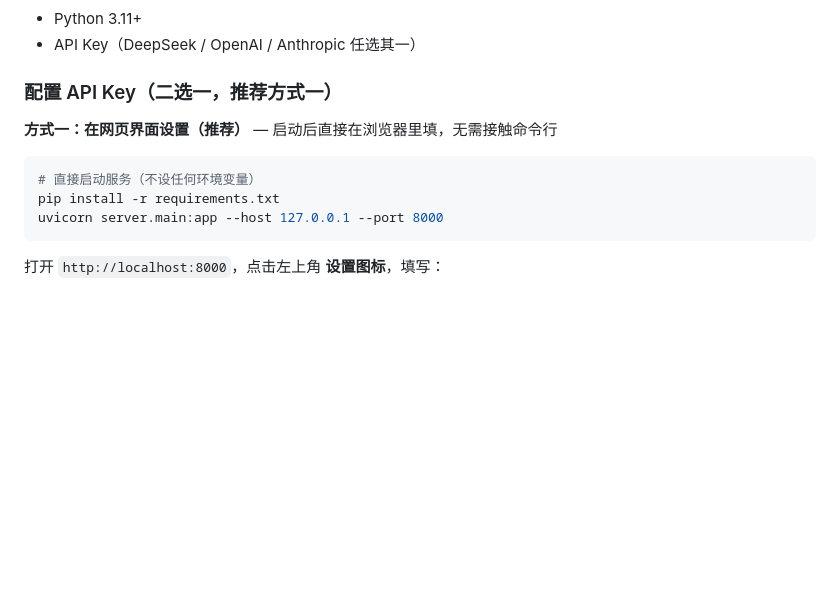
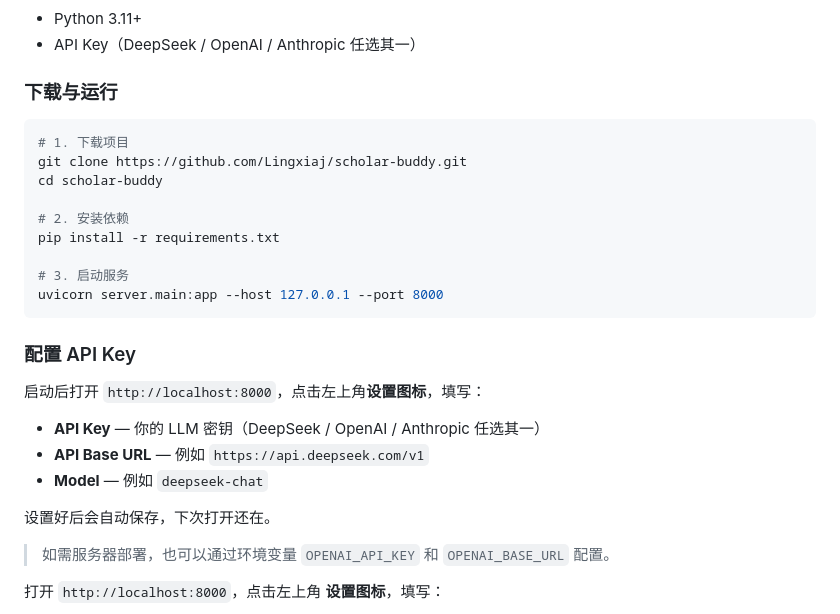
Before and after one commit to Lingxiaj/scholar-buddy, a Markdown page: README.md, the part around the change. GitHub-like rendering; blank space fills up the shorter version.

Commit message:
docs: add git clone and API key setup instructions

````diff
--- a/README.md
+++ b/README.md
@@ -20,15 +20,30 @@
 - Python 3.11+
 - API Key（DeepSeek / OpenAI / Anthropic 任选其一）
 
-### 配置 API Key（二选一，推荐方式一）
-
-**方式一：在网页界面设置（推荐）** — 启动后直接在浏览器里填，无需接触命令行
+### 下载与运行
 
 ```bash
-# 直接启动服务（不设任何环境变量）
+# 1. 下载项目
+git clone https://github.com/Lingxiaj/scholar-buddy.git
+cd scholar-buddy
+
+# 2. 安装依赖
 pip install -r requirements.txt
+
+# 3. 启动服务
 uvicorn server.main:app --host 127.0.0.1 --port 8000
 ```
+
+### 配置 API Key
+
+启动后打开 `http://localhost:8000`，点击左上角**设置图标**，填写：
+- **API Key** — 你的 LLM 密钥（DeepSeek / OpenAI / Anthropic 任选其一）
+- **API Base URL** — 例如 `https://api.deepseek.com/v1`
+- **Model** — 例如 `deepseek-chat`
+
+设置好后会自动保存，下次打开还在。
+
+> 如需服务器部署，也可以通过环境变量 `OPENAI_API_KEY` 和 `OPENAI_BASE_URL` 配置。
 
 打开 `http://localhost:8000`，点击左上角 **设置图标**，填写：
 - **API Key** → 你的密钥
````
